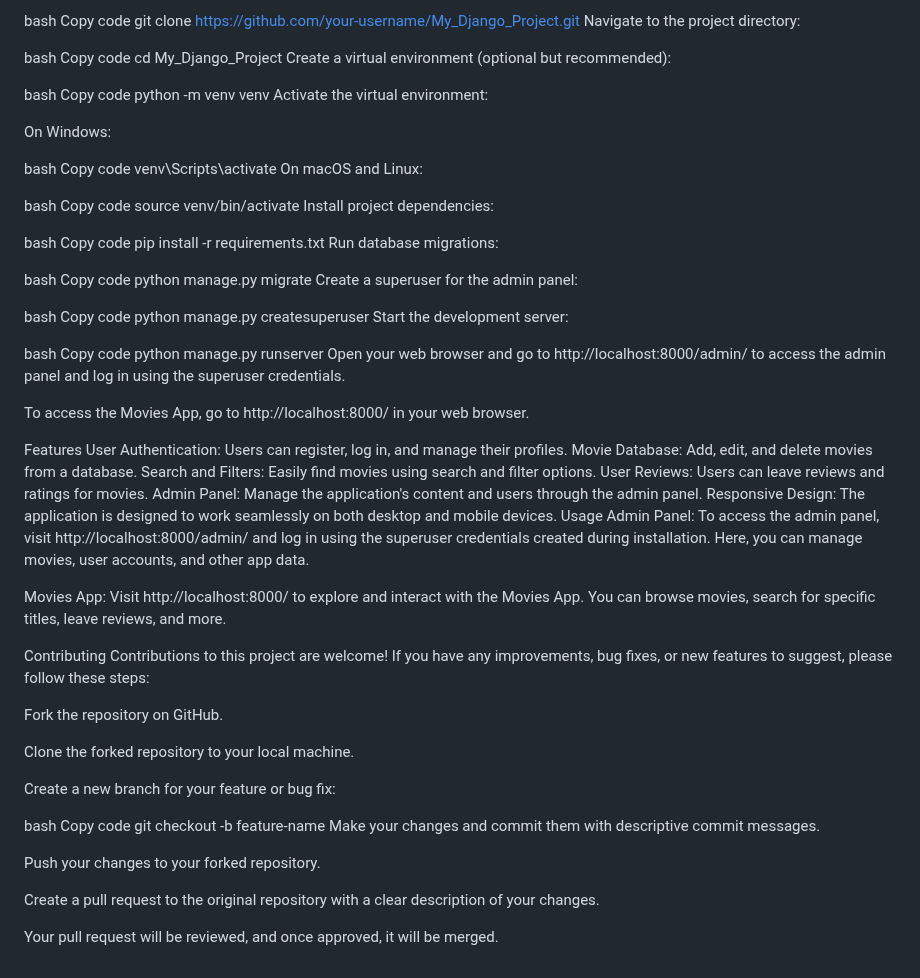
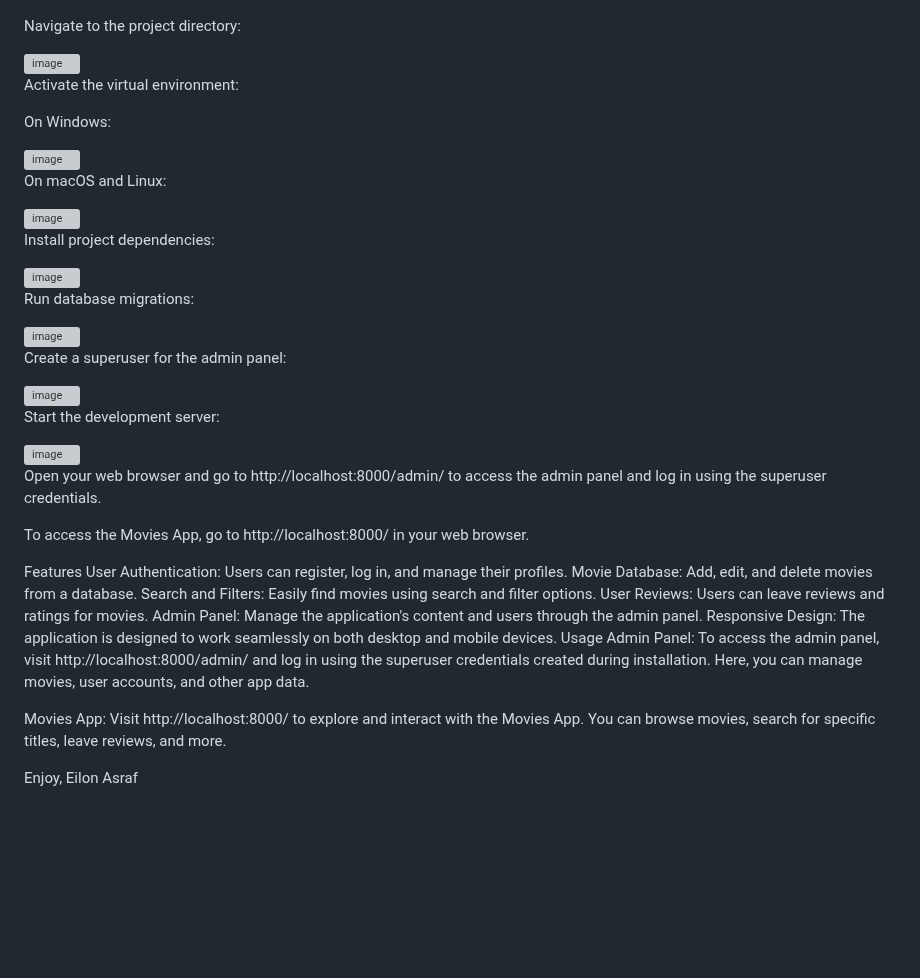
Before and after one commit to Eilonasraf/My_Django_Project, a Markdown page: README.md, the part around one of its changes. Rendered like a GitHub page; blank space fills up the shorter version; grey boxes are pictures that could not be loaded.

```diff
--- a/README.md
+++ b/README.md
@@ -26,49 +27,34 @@ Clone this repository to your local machine:
 
-bash
-Copy code
-git clone https://github.com/your-username/My_Django_Project.git
 Navigate to the project directory:
 
-bash
-Copy code
-cd My_Django_Project
-Create a virtual environment (optional but recommended):
+<img width="134" alt="image" src="https://github.com/Eilonasraf/My_Django_Project/assets/103586426/b4617edf-106a-473b-91e9-0922c566503f">
 
-bash
-Copy code
-python -m venv venv
 Activate the virtual environment:
 
 On Windows:
 
-bash
-Copy code
-venv\Scripts\activate
+<img width="140" alt="image" src="https://github.com/Eilonasraf/My_Django_Project/assets/103586426/2cf28ee3-c4a2-47c1-ae06-f72985ba38e6">
+
 On macOS and Linux:
 
-bash
-Copy code
-source venv/bin/activate
+<img width="162" alt="image" src="https://github.com/Eilonasraf/My_Django_Project/assets/103586426/c426a87c-f574-4949-bf67-de2a8d656e6e">
+
 Install project dependencies:
 
-bash
-Copy code
-pip install -r requirements.txt
+<img width="208" alt="image" src="https://github.com/Eilonasraf/My_Django_Project/assets/103586426/2b86ddf8-dc9d-4b80-9e84-98f97a9fb6d0">
+
 Run database migrations:
 
-bash
-Copy code
-python manage.py migrate
+<img width="160" alt="image" src="https://github.com/Eilonasraf/My_Django_Project/assets/103586426/8c5407c3-b298-4a15-bc16-97e298c8da39">
+
 Create a superuser for the admin panel:
 
-bash
-Copy code
-python manage.py createsuperuser
+<img width="215" alt="image" src="https://github.com/Eilonasraf/My_Django_Project/assets/103586426/d1ff7743-d4f2-454b-b73b-dbacee890ba4">
+
 Start the development server:
 
-bash
-Copy code
-python manage.py runserver
+<img width="176" alt="image" src="https://github.com/Eilonasraf/My_Django_Project/assets/103586426/cd8acffa-066c-47b9-a54e-e799dfd5ce8b">
+
 Open your web browser and go to http://localhost:8000/admin/ to access the admin panel and log in using the superuser credentials.
 
 To access the Movies App, go to http://localhost:8000/ in your web browser.
@@ -85,22 +71,4 @@ Admin Panel: To access the admin panel, visit http://localhost:8000/admin/ and l
 
 Movies App: Visit http://localhost:8000/ to explore and interact with the Movies App. You can browse movies, search for specific titles, leave reviews, and more.
 
-Contributing
-Contributions to this project are welcome! If you have any improvements, bug fixes, or new features to suggest, please follow these steps:
-
-Fork the repository on GitHub.
-
-Clone the forked repository to your local machine.
-
-Create a new branch for your feature or bug fix:
-
-bash
-Copy code
-git checkout -b feature-name
-Make your changes and commit them with descriptive commit messages.
-
-Push your changes to your forked repository.
-
-Create a pull request to the original repository with a clear description of your changes.
-
-Your pull request will be reviewed, and once approved, it will be merged.
+Enjoy, Eilon Asraf
```
Also changed, not shown: other parts of README.md (+1 -0 lines).
